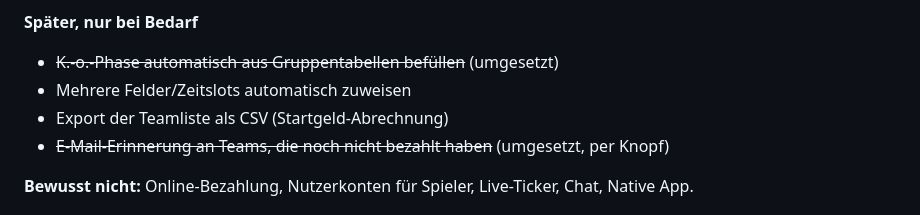
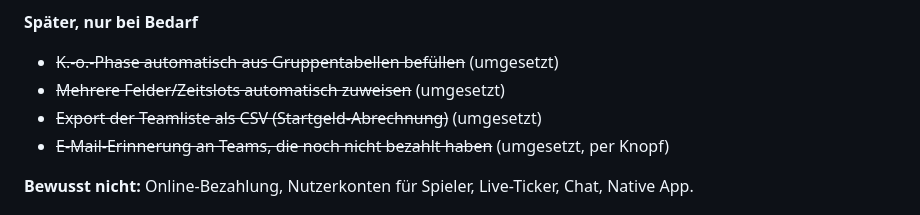
Before and after one commit to Kootaro05/Satzball, a Markdown page: docs/konzept.md, the part around the change. Drawn GitHub-style.

Commit message:
Konzept: CSV-Export und Felder/Zeitslots als umgesetzt markieren
Co-Authored-By: Claude Opus 5.5 <noreply@anthropic.com>

```diff
--- a/docs/konzept.md
+++ b/docs/konzept.md
@@ -47,8 +47,8 @@ Das MVP deckt genau die vier Kernwünsche ab: Anmeldung, Spielerliste, Spielplan
 **Später, nur bei Bedarf**
 
 - ~~K.-o.-Phase automatisch aus Gruppentabellen befüllen~~ (umgesetzt)
-- Mehrere Felder/Zeitslots automatisch zuweisen
-- Export der Teamliste als CSV (Startgeld-Abrechnung)
+- ~~Mehrere Felder/Zeitslots automatisch zuweisen~~ (umgesetzt)
+- ~~Export der Teamliste als CSV (Startgeld-Abrechnung)~~ (umgesetzt)
 - ~~E-Mail-Erinnerung an Teams, die noch nicht bezahlt haben~~ (umgesetzt, per Knopf)
 
 **Bewusst nicht:** Online-Bezahlung, Nutzerkonten für Spieler, Live-Ticker, Chat, Native App.
```
